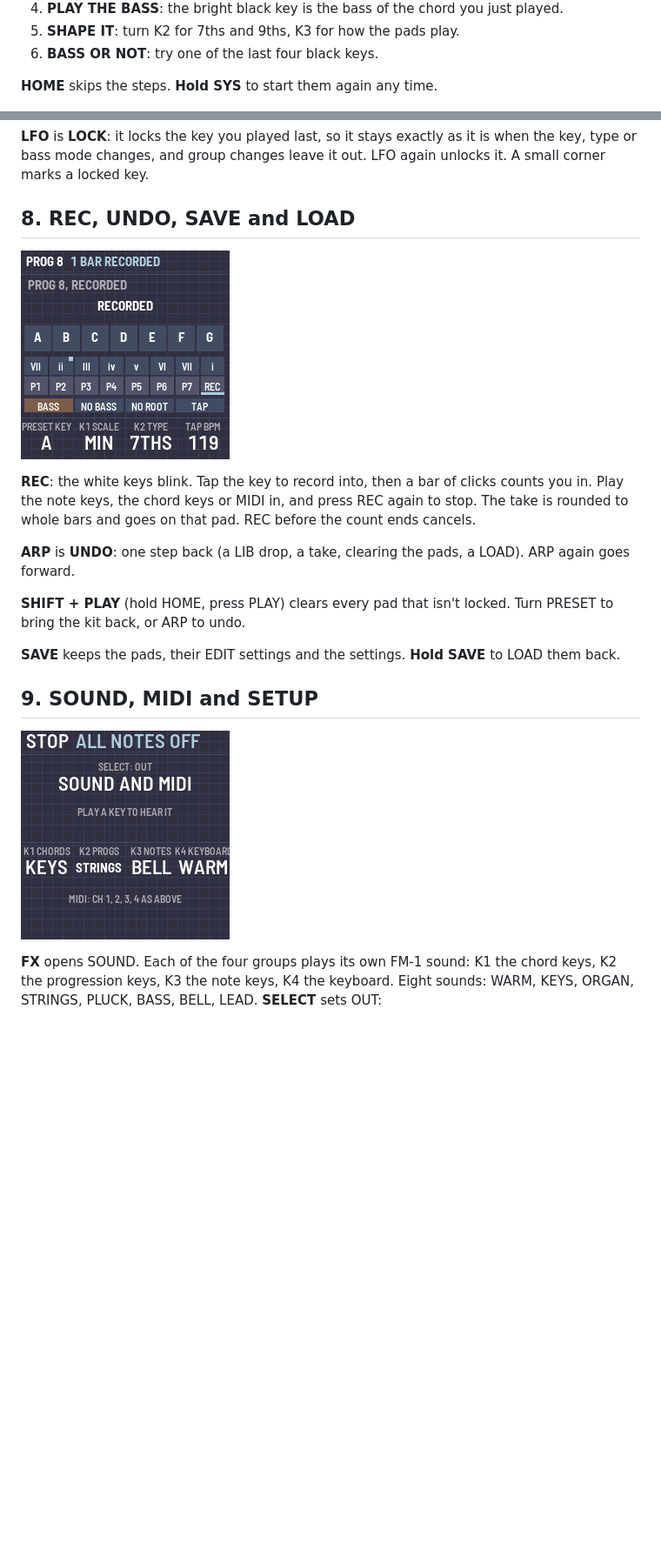
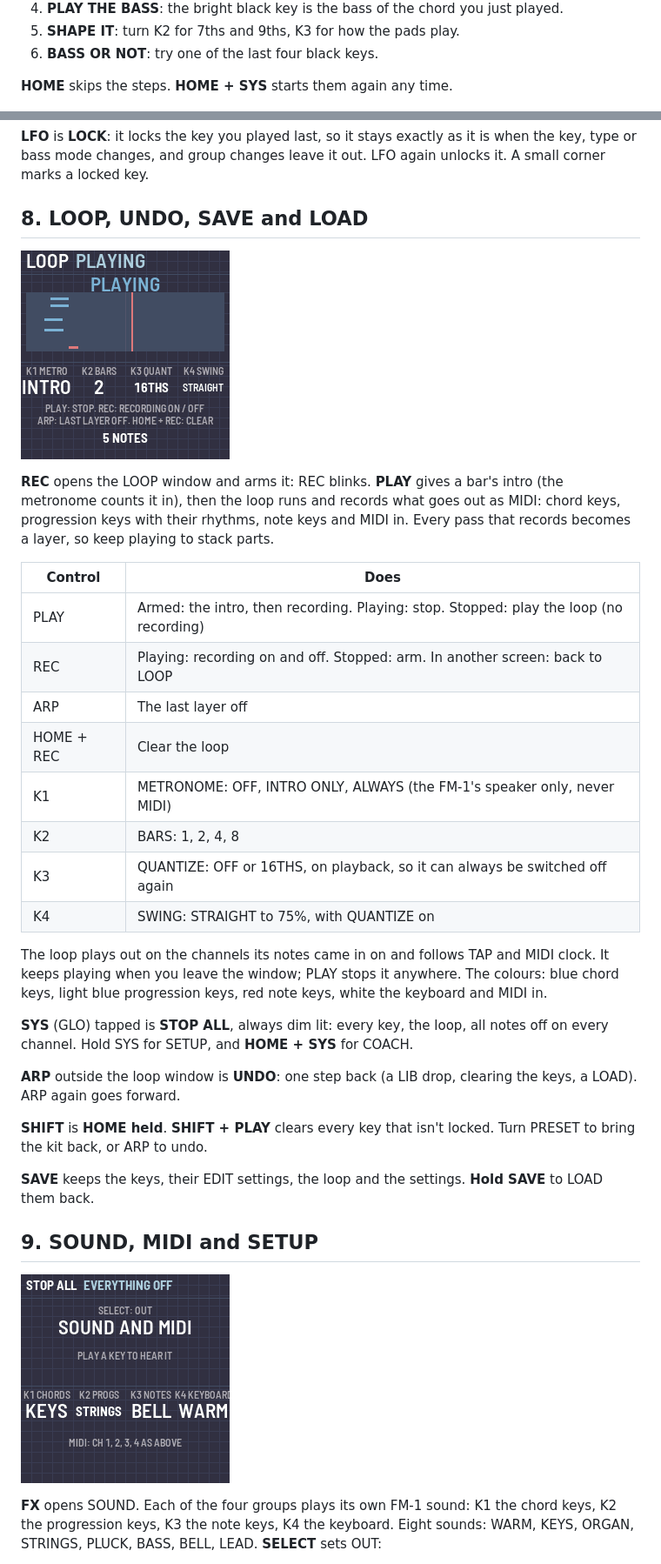
Before and after one commit to BrentWalker/MPS-16-fm1, a Markdown page: app/docs/MANUAL.md, 2 parts joined by grey strips. Shown at 87% size. GitHub-like rendering; pictures changed too: app/docs/img/seed-loop.png (added), app/docs/img/seed-rec.png (deleted), app/docs/img/seed-sound.png; blank space fills up the shorter version.

```diff
--- a/app/docs/MANUAL.md
+++ b/app/docs/MANUAL.md
@@ -45,7 +45,7 @@ the step, it moves on by itself:
 5. **SHAPE IT**: turn K2 for 7ths and 9ths, K3 for how the pads play.
 6. **BASS OR NOT**: try one of the last four black keys.
 
-**HOME** skips the steps. **Hold SYS** to start them again any time.
+**HOME** skips the steps. **HOME + SYS** starts them again any time.
 
 ![Step 4: the note keys show the chord](img/seed-step4.png)
 
@@ -145,20 +145,39 @@ move their octave, FX picks their sound.
 **LFO** is **LOCK**: it locks the key you played last, so it stays exactly as it is when the key, type or bass mode
 changes, and group changes leave it out. LFO again unlocks it. A small corner marks a locked key.
 
-## 8. REC, UNDO, SAVE and LOAD
+## 8. LOOP, UNDO, SAVE and LOAD
 
-![REC](img/seed-rec.png)
+![LOOP](img/seed-loop.png)
 
-**REC**: the white keys blink. Tap the key to record into, then a bar of clicks counts you in. Play the note keys, the chord
-keys or MIDI in, and press REC again to stop. The take is rounded to whole bars and goes on that pad. REC before the
-count ends cancels.
+**REC** opens the LOOP window and arms it: REC blinks. **PLAY** gives a bar's intro (the metronome counts it in),
+then the loop runs and records what goes out as MIDI: chord keys, progression keys with their rhythms, note keys and
+MIDI in. Every pass that records becomes a layer, so keep playing to stack parts.
 
-**ARP** is **UNDO**: one step back (a LIB drop, a take, clearing the pads, a LOAD). ARP again goes forward.
+| Control | Does |
+|---|---|
+| PLAY | Armed: the intro, then recording. Playing: stop. Stopped: play the loop (no recording) |
+| REC | Playing: recording on and off. Stopped: arm. In another screen: back to LOOP |
+| ARP | The last layer off |
+| HOME + REC | Clear the loop |
+| K1 | METRONOME: OFF, INTRO ONLY, ALWAYS (the FM-1's speaker only, never MIDI) |
+| K2 | BARS: 1, 2, 4, 8 |
+| K3 | QUANTIZE: OFF or 16THS, on playback, so it can always be switched off again |
+| K4 | SWING: STRAIGHT to 75%, with QUANTIZE on |
 
-**SHIFT + PLAY** (hold HOME, press PLAY) clears every pad that isn't locked. Turn PRESET to bring the kit back, or
-ARP to undo.
+The loop plays out on the channels its notes came in on and follows TAP and MIDI clock. It keeps playing when you
+leave the window; PLAY stops it anywhere. The colours: blue chord keys, light blue progression keys, red note keys,
+white the keyboard and MIDI in.
 
-**SAVE** keeps the pads, their EDIT settings and the settings. **Hold SAVE** to LOAD them back.
+**SYS** (GLO) tapped is **STOP ALL**, always dim lit: every key, the loop, all notes off on every channel. Hold SYS
+for SETUP, and **HOME + SYS** for COACH.
+
+**ARP** outside the loop window is **UNDO**: one step back (a LIB drop, clearing the keys, a LOAD). ARP again goes
+forward.
+
+**SHIFT** is **HOME held**. **SHIFT + PLAY** clears every key that isn't locked. Turn PRESET to bring the kit back,
+or ARP to undo.
+
+**SAVE** keeps the keys, their EDIT settings, the loop and the settings. **Hold SAVE** to LOAD them back.
 
 ## 9. SOUND, MIDI and SETUP
 
```
Also changed, not shown: other parts of app/docs/MANUAL.md (+7 -7 lines), app/docs/img/seed-done.png, app/docs/img/seed-setup.png, 3 other files.
